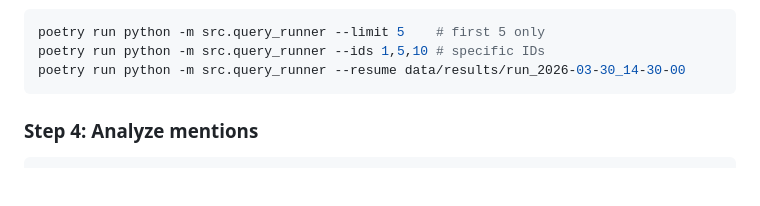
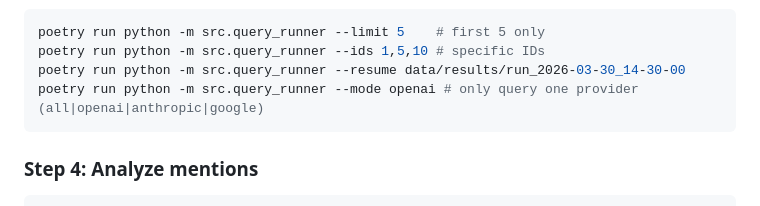
Before and after one commit to cnxls/llm-seo, a Markdown page: README.md, the part around the change. Drawn GitHub-style; blank space fills up the shorter version.

````diff
--- a/README.md
+++ b/README.md
@@ -110,6 +110,7 @@ For more options (limit, resume, specific IDs), run the module directly:
 poetry run python -m src.query_runner --limit 5    # first 5 only
 poetry run python -m src.query_runner --ids 1,5,10 # specific IDs
 poetry run python -m src.query_runner --resume data/results/run_2026-03-30_14-30-00
+poetry run python -m src.query_runner --mode openai # only query one provider (all|openai|anthropic|google)
 ```
 
 ### Step 4: Analyze mentions
````
